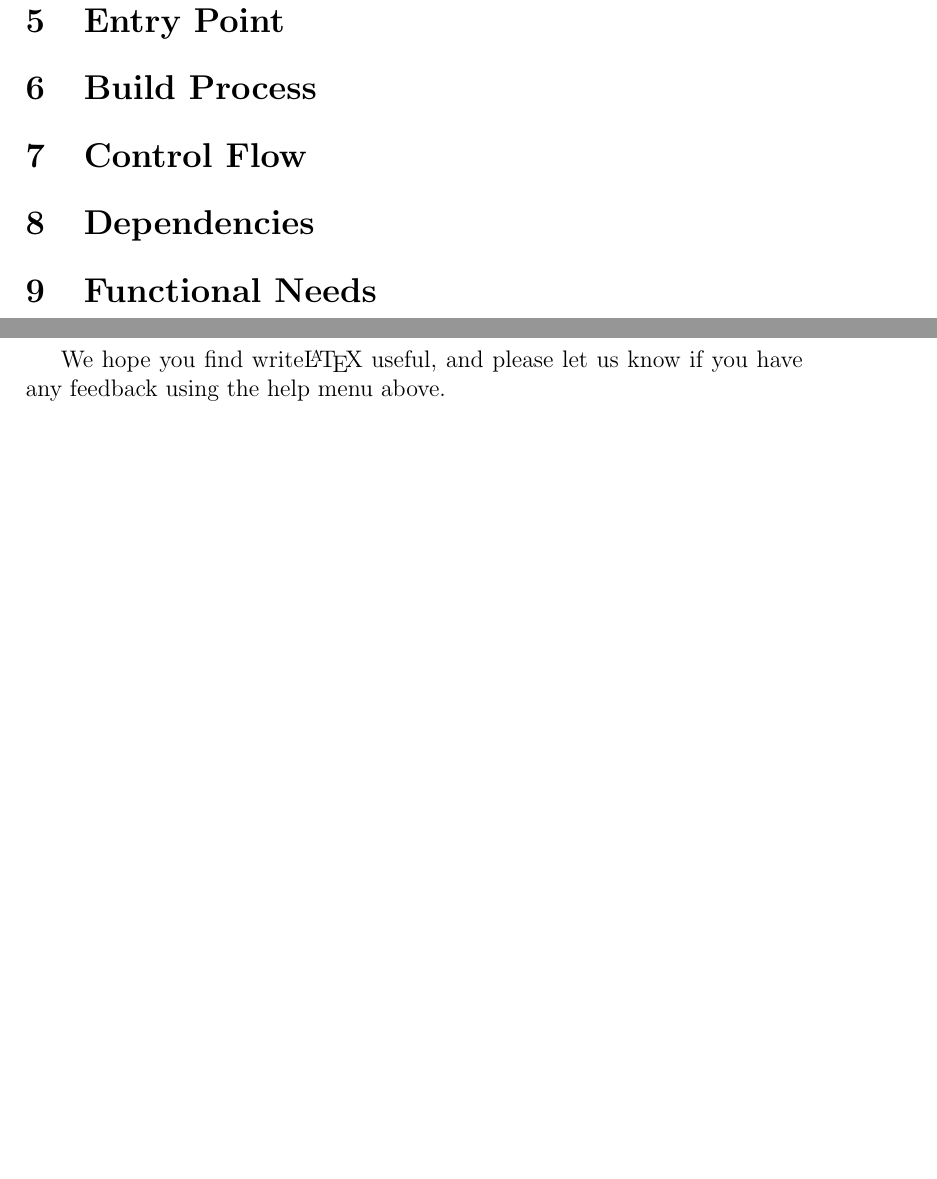
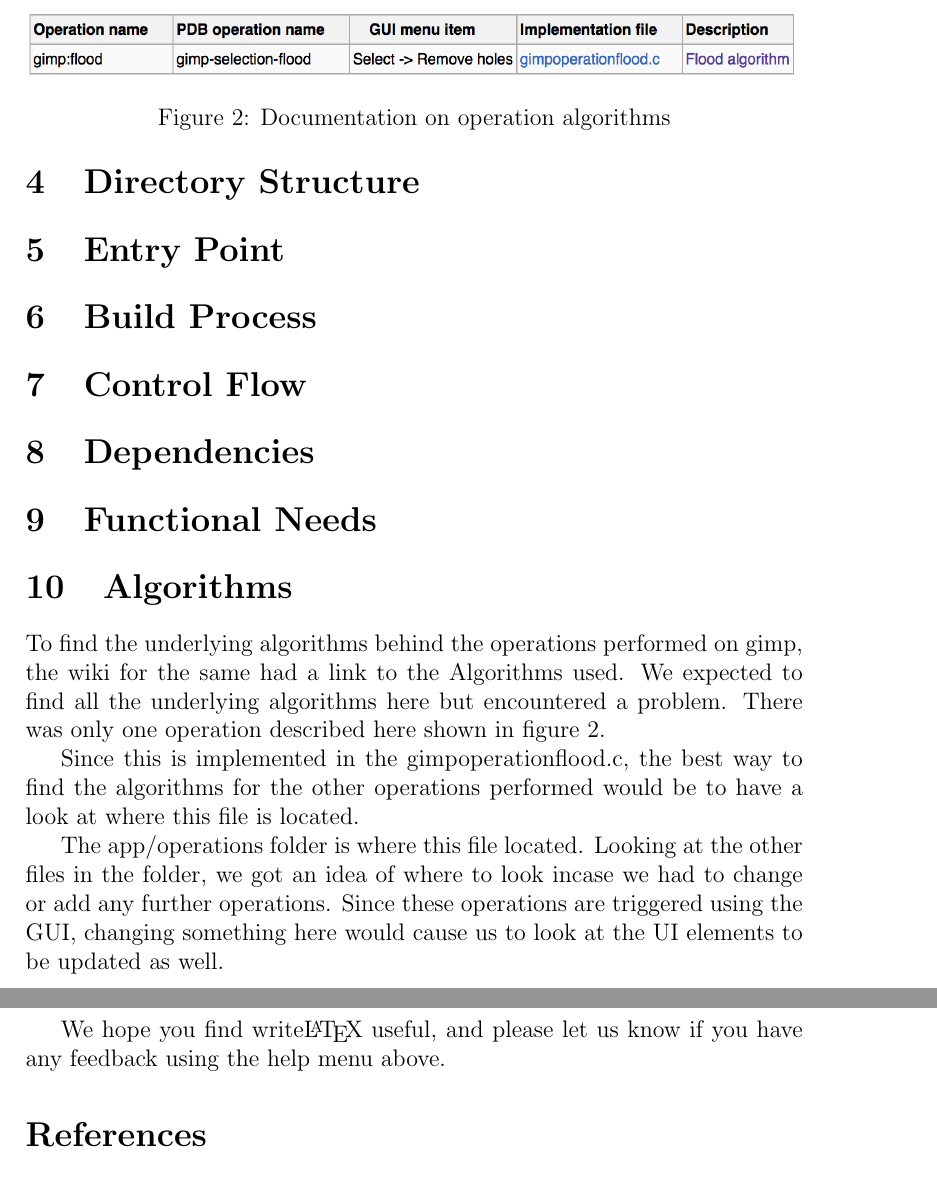
Before and after one commit to bryandsilva/architectureextractionassignment, a LaTeX problem sheet (Assignment.tex): two parts of pages 5 and 6 of 7 before the commit and two parts of pages 5 and 7 of 7 after it, joined at a grey line, cut at the place of the change, the shorter picture padded with empty space. Compiled offline with pdfLaTeX.

Commit message:
section 10

```diff
--- a/Assignment.tex
+++ b/Assignment.tex
@@ -135,6 +135,19 @@ LocMetrics\cite{locmetrics} is very similar to what CLOC does. We did find this
 \section{Control Flow}
 \section{Dependencies}
 \section{Functional Needs}
+\section{Algorithms}
+To find the underlying algorithms behind the operations performed on gimp, the wiki for the same had a link to the Algorithms used. We expected to find all the underlying algorithms here but encountered a problem. There was only one operation described here shown in figure \ref{fig:algorithm}.
+
+\begin{figure}
+\centering
+\includegraphics[width=1\textwidth]{algorithm.png}
+\caption{\label{fig:algorithm}Documentation on operation algorithms}
+\end{figure}
+
+Since this is implemented in the gimpoperationflood.c, the best way to find the algorithms for the other operations performed would be to have a look at where this file is located.
+
+The app/operations folder is where this file located. Looking at the other files in the folder, we got an idea of where to look incase we had to change or add any further operations. Since these operations are triggered using the GUI, changing something here would cause us to look at the UI elements to be updated as well.
+
 \section{Conclusion}
 \section{Some \LaTeX{} Examples}
 \label{sec:examples}
```
Also changed, not shown: Assignment.pdf, algorithm.png (renamed from Screen Shot 2017-06-11 at 20.45.33.png), 5 other files.
